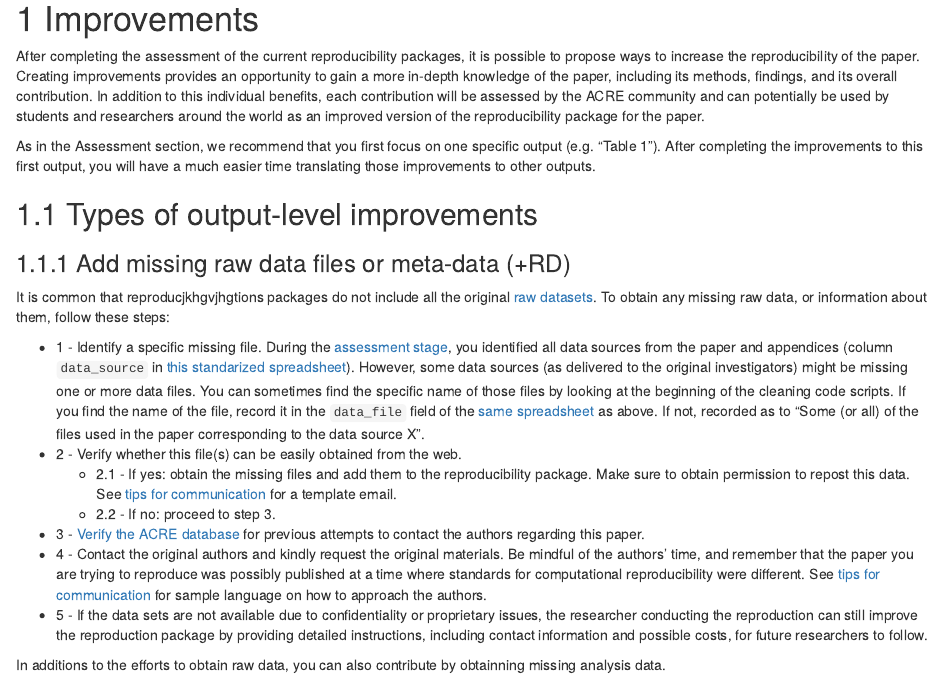
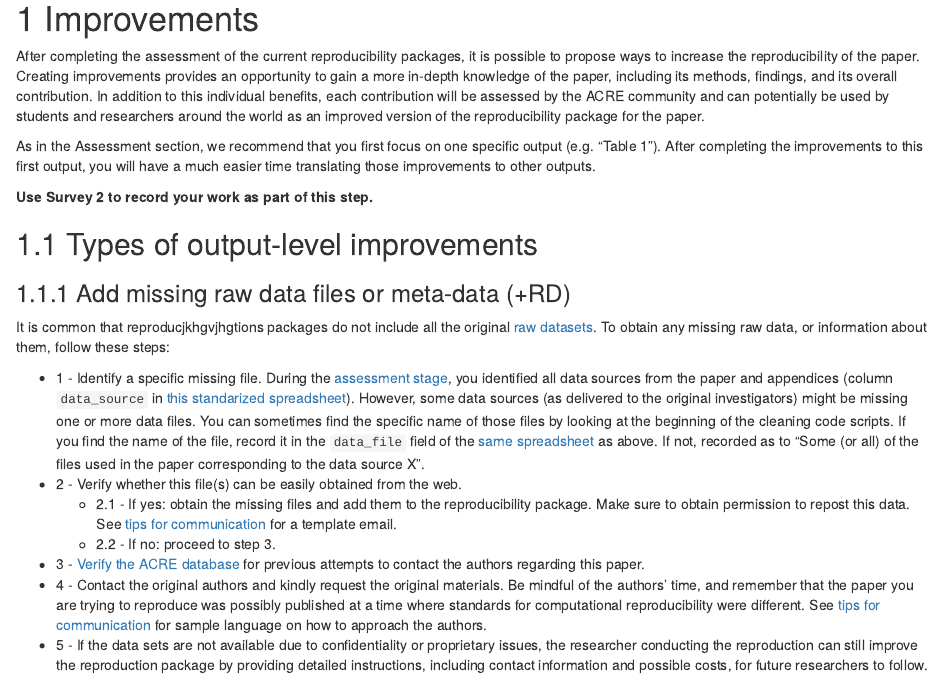
Before and after one commit to BITSS/ACRE, an R Markdown document (04-improve.Rmd): the page in a window 1100 px wide, from its top. Rendered offline with R 4.5, knitr and Pandoc, with nearby package versions; drawn as R Markdown's standard HTML page in place of the format the file asks for.

Commit message:
Update 04-improve.Rmd

```diff
--- a/04-improve.Rmd
+++ b/04-improve.Rmd
@@ -3,6 +3,8 @@
 After completing the assessment of the current reproducibility packages, it is possible to propose ways to increase the reproducibility of the paper. Creating improvements provides an opportunity to gain a more in-depth knowledge of the paper, including its methods, findings, and its overall contribution. In addition to this individual benefits, each contribution will be assessed by the ACRE community and can potentially be used by students and researchers around the world as an improved version of the reproducibility package for the paper.
 
 As in the Assessment section, we recommend that you first focus on one specific output (e.g. “Table 1”). After completing the improvements to this first output, you will have a much easier time translating those improvements to other outputs.
+
+**Use Survey 2 to record your work as part of this step.**
 
 ## Types of output-level improvements
 
```
